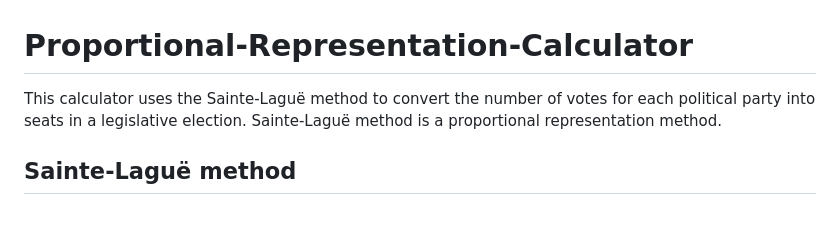
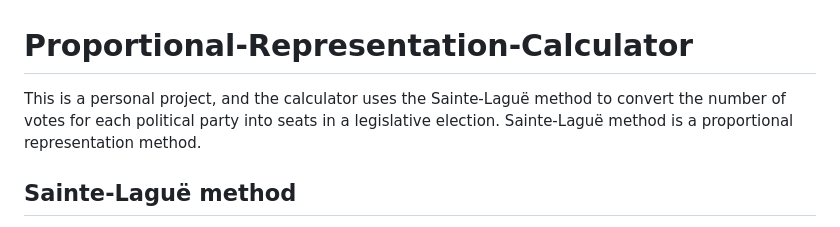
Before and after one commit to brianwei23/Proportional-Representation-Calculator, a Markdown page: README.md, the part around the change. Drawn GitHub-style.

Commit message:
Add project context to README description

```diff
--- a/README.md
+++ b/README.md
@@ -1,5 +1,5 @@
 # Proportional-Representation-Calculator
-This calculator uses the Sainte-Laguë method to convert the number of votes for each political party into seats in a legislative election. Sainte-Laguë method is a proportional representation method.
+This is a personal project, and the calculator uses the Sainte-Laguë method to convert the number of votes for each political party into seats in a legislative election. Sainte-Laguë method is a proportional representation method.
 
 ## Sainte-Laguë method
 The Sainte-Laguë method is used in countries such as Germany, New Zealand, and Sweden. There are many variations of the method's formulas, but the default formula used for the method is "v / (2s + 1)" where "v" is the total number of votes the party earned, and "s" is the number of seats already allocated to that party. This is the formula used in this calculator's algorithm. The party with the highest quotient in the round gets one seat for that round.
```
